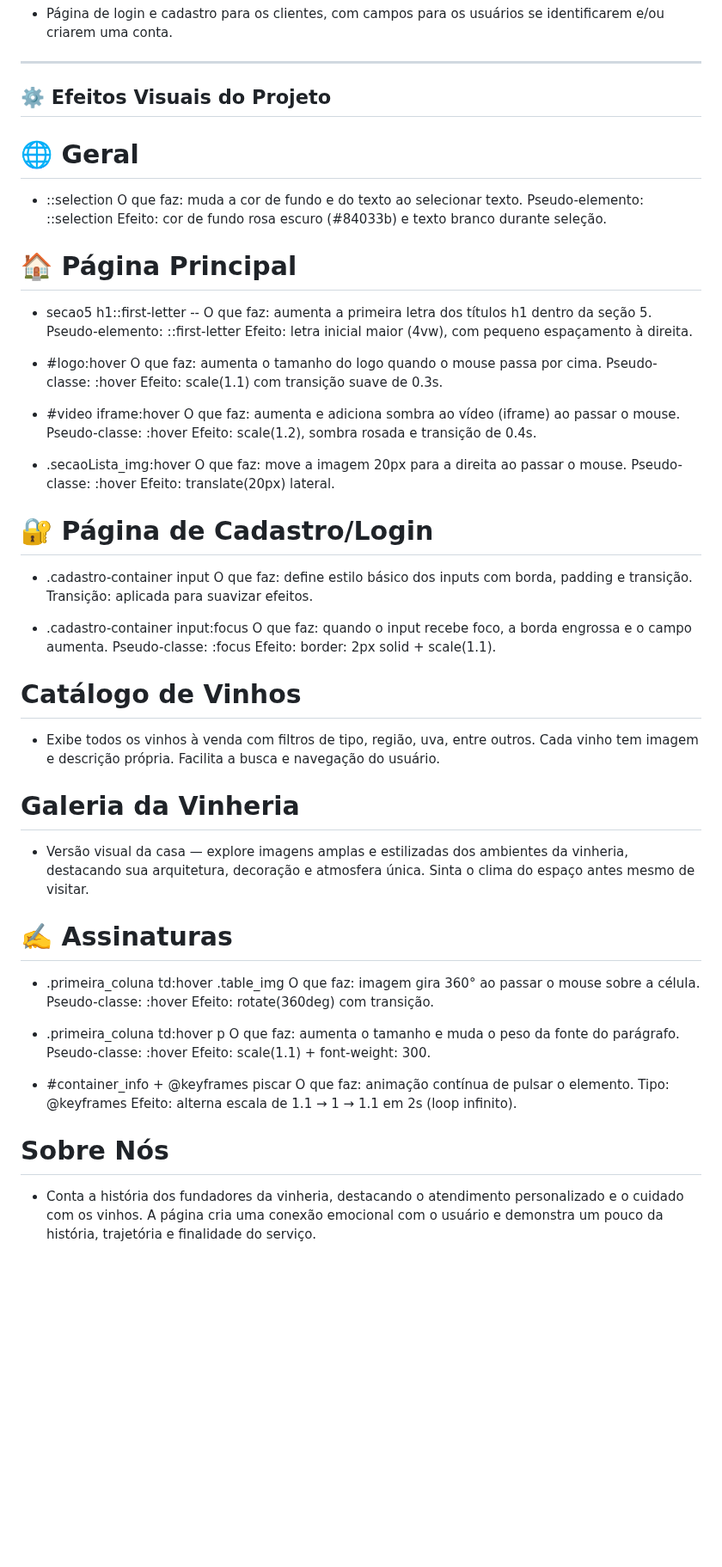
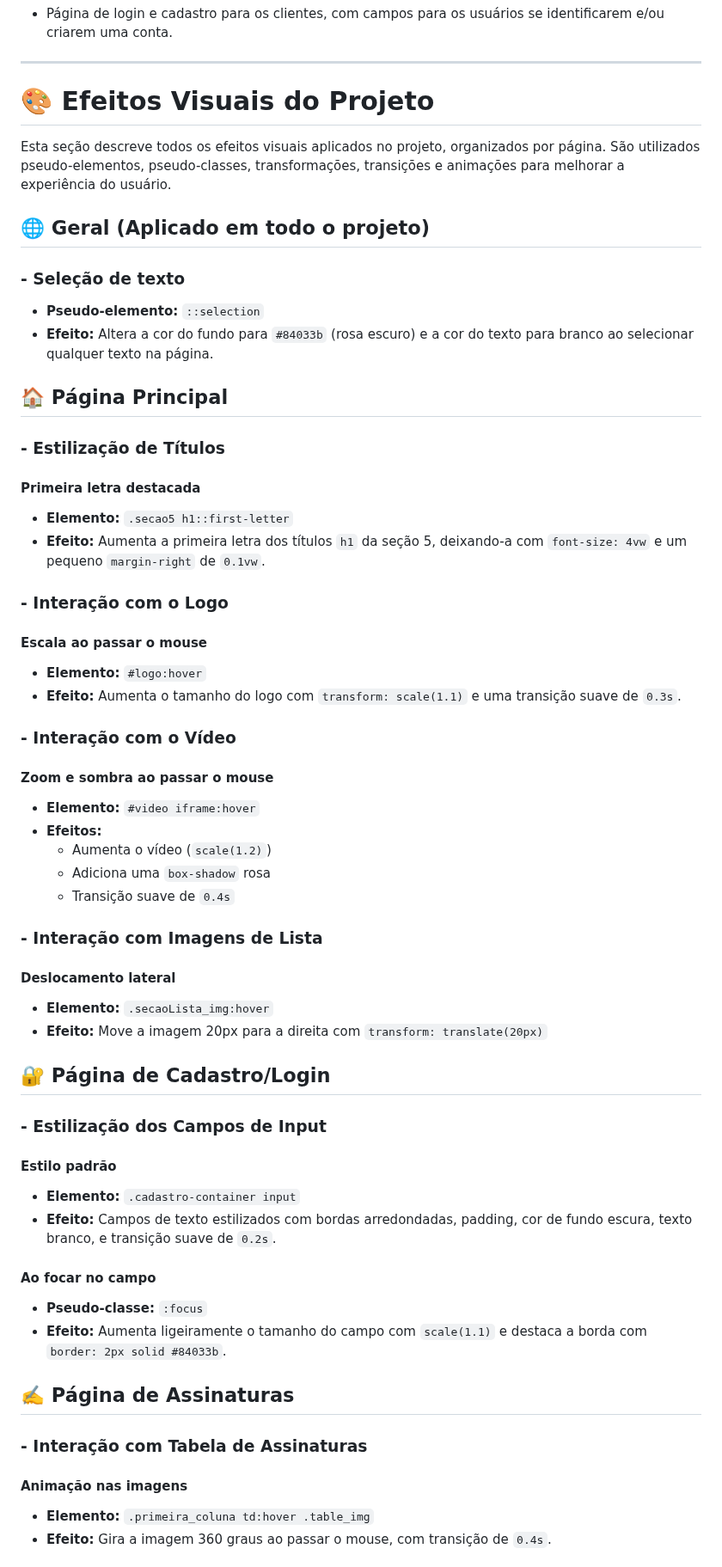
Before and after one commit to Matheus-zgld/Vinharia-Agnello, a Markdown page: README.md, the part around one of its changes. Shown at 86% size. Drawn GitHub-style; blank space fills up the shorter version.

```diff
--- a/README.md
+++ b/README.md
@@ -36,69 +36,63 @@ A empresa já possui um ERP de controlo interno, mas a construção do portal re
 
 ---
 
-## ⚙️ Efeitos Visuais do Projeto
+# 🎨 Efeitos Visuais do Projeto
 
- # 🌐 Geral
-   - ::selection
-     O que faz: muda a cor de fundo e do texto ao selecionar texto.
-     Pseudo-elemento: ::selection
-     Efeito: cor de fundo rosa escuro (#84033b) e texto branco durante seleção.
+Esta seção descreve todos os efeitos visuais aplicados no projeto, organizados por página. São utilizados pseudo-elementos, pseudo-classes, transformações, transições e animações para melhorar a experiência do usuário.
 
- # 🏠 Página Principal
-   - secao5 h1::first-letter
-     -- O que faz: aumenta a primeira letra dos títulos h1 dentro da seção 5.
-     Pseudo-elemento: ::first-letter
-     Efeito: letra inicial maior (4vw), com pequeno espaçamento à direita.
+## 🌐 Geral (Aplicado em todo o projeto)
 
-   - #logo:hover
-     O que faz: aumenta o tamanho do logo quando o mouse passa por cima.
-     Pseudo-classe: :hover
-     Efeito: scale(1.1) com transição suave de 0.3s.
+### - Seleção de texto
 
-   - #video iframe:hover
-     O que faz: aumenta e adiciona sombra ao vídeo (iframe) ao passar o mouse.
-     Pseudo-classe: :hover
-     Efeito: scale(1.2), sombra rosada e transição de 0.4s.
+- **Pseudo-elemento:** `::selection`
+- **Efeito:** Altera a cor do fundo para `#84033b` (rosa escuro) e a cor do texto para branco ao selecionar qualquer texto na página.
 
-   - .secaoLista_img:hover
-     O que faz: move a imagem 20px para a direita ao passar o mouse.
-     Pseudo-classe: :hover
-     Efeito: translate(20px) lateral.
+## 🏠 Página Principal
 
- # 🔐 Página de Cadastro/Login
-   - .cadastro-container input
-   O que faz: define estilo básico dos inputs com borda, padding e transição.
-   Transição: aplicada para suavizar efeitos.
+### - Estilização de Títulos
 
-   - .cadastro-container input:focus
-   O que faz: quando o input recebe foco, a borda engrossa e o campo aumenta.
-   Pseudo-classe: :focus
-   Efeito: border: 2px solid + scale(1.1).
+#### Primeira letra destacada
+- **Elemento:** `.secao5 h1::first-letter`
+- **Efeito:** Aumenta a primeira letra dos títulos `h1` da seção 5, deixando-a com `font-size: 4vw` e um pequeno `margin-right` de `0.1vw`.
 
- # Catálogo de Vinhos
-   - Exibe todos os vinhos à venda com filtros de tipo, região, uva, entre outros. Cada vinho tem imagem e descrição própria. Facilita a busca e navegação do usuário.
+### - Interação com o Logo
 
- # Galeria da Vinheria
-   - Versão visual da casa — explore imagens amplas e estilizadas dos ambientes da vinheria, destacando sua arquitetura, decoração e atmosfera única. Sinta o clima do espaço antes mesmo de visitar.
+#### Escala ao passar o mouse
+- **Elemento:** `#logo:hover`
+- **Efeito:** Aumenta o tamanho do logo com `transform: scale(1.1)` e uma transição suave de `0.3s`.
 
-  # ✍️ Assinaturas
-   - .primeira_coluna td:hover .table_img
-    O que faz: imagem gira 360° ao passar o mouse sobre a célula.
-    Pseudo-classe: :hover
-    Efeito: rotate(360deg) com transição.
+### - Interação com o Vídeo
 
-   - .primeira_coluna td:hover p
-    O que faz: aumenta o tamanho e muda o peso da fonte do parágrafo.
-    Pseudo-classe: :hover
-    Efeito: scale(1.1) + font-weight: 300.
+#### Zoom e sombra ao passar o mouse
+- **Elemento:** `#video iframe:hover`
+- **Efeitos:**
+  - Aumenta o vídeo (`scale(1.2)`)
+  - Adiciona uma `box-shadow` rosa
+  - Transição suave de `0.4s`
 
-   - #container_info + @keyframes piscar
-    O que faz: animação contínua de pulsar o elemento.
-    Tipo: @keyframes
-    Efeito: alterna escala de 1.1 → 1 → 1.1 em 2s (loop infinito).
+### - Interação com Imagens de Lista
 
- # Sobre Nós
-   - Conta a história dos fundadores da vinheria, destacando o atendimento personalizado e o cuidado com os vinhos. A página cria uma conexão emocional com o usuário e demonstra um pouco da história, trajetória e finalidade do serviço.
+#### Deslocamento lateral
+- **Elemento:** `.secaoLista_img:hover`
+- **Efeito:** Move a imagem 20px para a direita com `transform: translate(20px)`
 
+## 🔐 Página de Cadastro/Login
 
+### - Estilização dos Campos de Input
 
+#### Estilo padrão
+- **Elemento:** `.cadastro-container input`
+- **Efeito:** Campos de texto estilizados com bordas arredondadas, padding, cor de fundo escura, texto branco, e transição suave de `0.2s`.
+
+#### Ao focar no campo
+- **Pseudo-classe:** `:focus`
+- **Efeito:** Aumenta ligeiramente o tamanho do campo com `scale(1.1)` e destaca a borda com `border: 2px solid #84033b`.
+
+## ✍️ Página de Assinaturas
+
+### - Interação com Tabela de Assinaturas
+
+#### Animação nas imagens
+- **Elemento:** `.primeira_coluna td:hover .table_img`
+- **Efeito:** Gira a imagem 360 graus ao passar o mouse, com transição de `0.4s`.
+
```
Also changed, not shown: other parts of README.md (+13 -0 lines).
